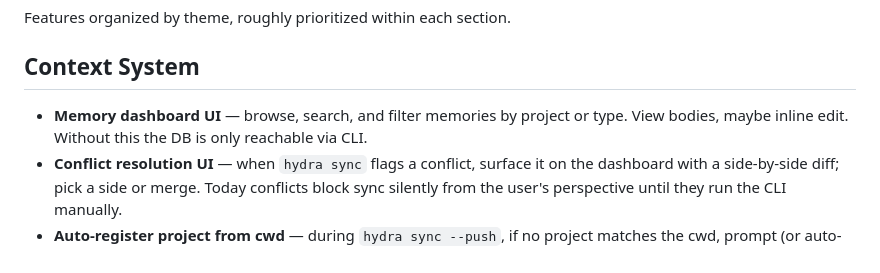
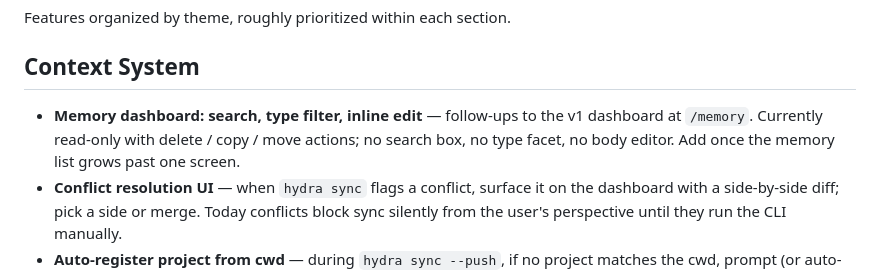
Before and after one commit to cesarc09/hydra, a Markdown page: ROADMAP.md, the part around the change. Rendered like a GitHub page.

```diff
--- a/ROADMAP.md
+++ b/ROADMAP.md
@@ -4,7 +4,7 @@ Features organized by theme, roughly prioritized within each section.
 
 ## Context System
 
-- **Memory dashboard UI** — browse, search, and filter memories by project or type. View bodies, maybe inline edit. Without this the DB is only reachable via CLI.
+- **Memory dashboard: search, type filter, inline edit** — follow-ups to the v1 dashboard at `/memory`. Currently read-only with delete / copy / move actions; no search box, no type facet, no body editor. Add once the memory list grows past one screen.
 - **Conflict resolution UI** — when `hydra sync` flags a conflict, surface it on the dashboard with a side-by-side diff; pick a side or merge. Today conflicts block sync silently from the user's perspective until they run the CLI manually.
 - **Auto-register project from cwd** — during `hydra sync --push`, if no project matches the cwd, prompt (or auto-register) with a sensible slug from the dirname. Removes a manual `hydra project create` step per machine.
 - **Fold CLAUDE.md into `hydra sync`** — currently pulled separately via curl in the SessionStart hook. Would simplify onboarding by removing one hook.
```
Also changed, not shown: CLAUDE.md (+14 -6 lines), README.md (+13 -0 lines).
